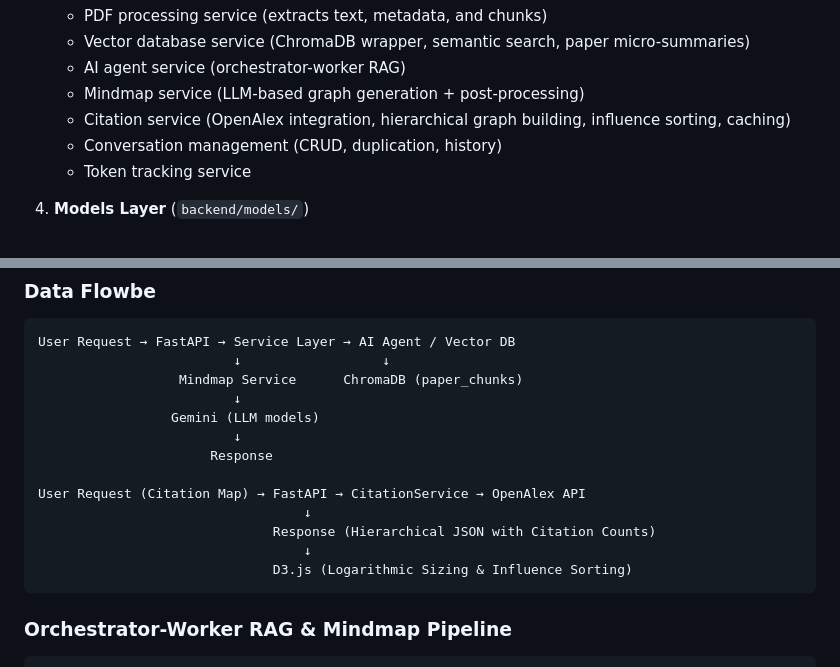
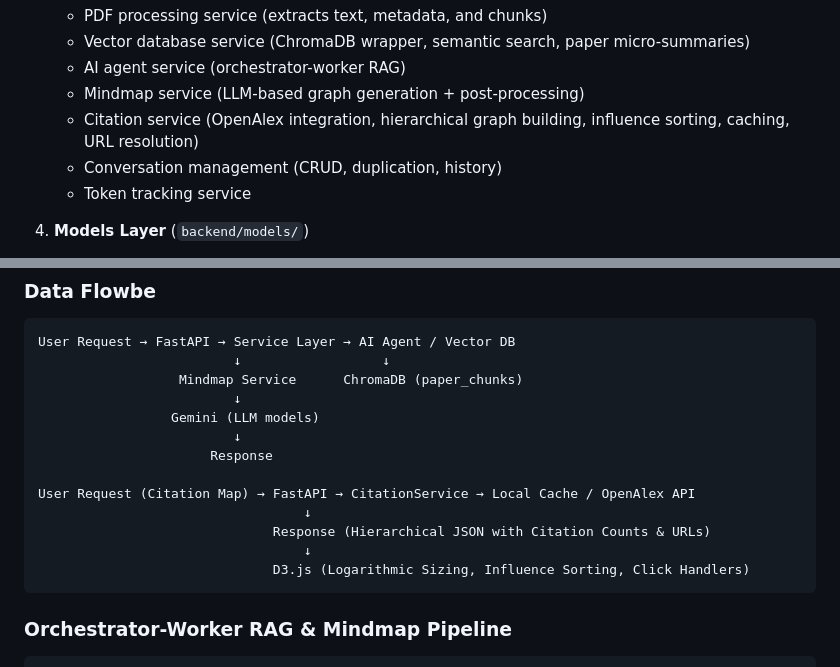
Before and after one commit to incirci/paper-cruncher, a Markdown page: doc/ARCHITECTURE.md, 2 parts joined by grey strips. Drawn GitHub-style.

````diff
--- a/doc/ARCHITECTURE.md
+++ b/doc/ARCHITECTURE.md
@@ -40,7 +40,7 @@ cruncher/
    - Vector database service (ChromaDB wrapper, semantic search, paper micro-summaries)
    - AI agent service (orchestrator-worker RAG)
    - Mindmap service (LLM-based graph generation + post-processing)
-   - Citation service (OpenAlex integration, hierarchical graph building, influence sorting, caching)
+   - Citation service (OpenAlex integration, hierarchical graph building, influence sorting, caching, URL resolution)
    - Conversation management (CRUD, duplication, history)
    - Token tracking service
 
@@ -64,11 +64,11 @@ User Request → FastAPI → Service Layer → AI Agent / Vector DB
                          ↓
                       Response
 
-User Request (Citation Map) → FastAPI → CitationService → OpenAlex API
+User Request (Citation Map) → FastAPI → CitationService → Local Cache / OpenAlex API
                                   ↓
-                              Response (Hierarchical JSON with Citation Counts)
+                              Response (Hierarchical JSON with Citation Counts & URLs)
                                   ↓
-                              D3.js (Logarithmic Sizing & Influence Sorting)
+                              D3.js (Logarithmic Sizing, Influence Sorting, Click Handlers)
 ```
 
 ### Orchestrator-Worker RAG & Mindmap Pipeline
````
Also changed, not shown: README.md (+7 -3 lines).
